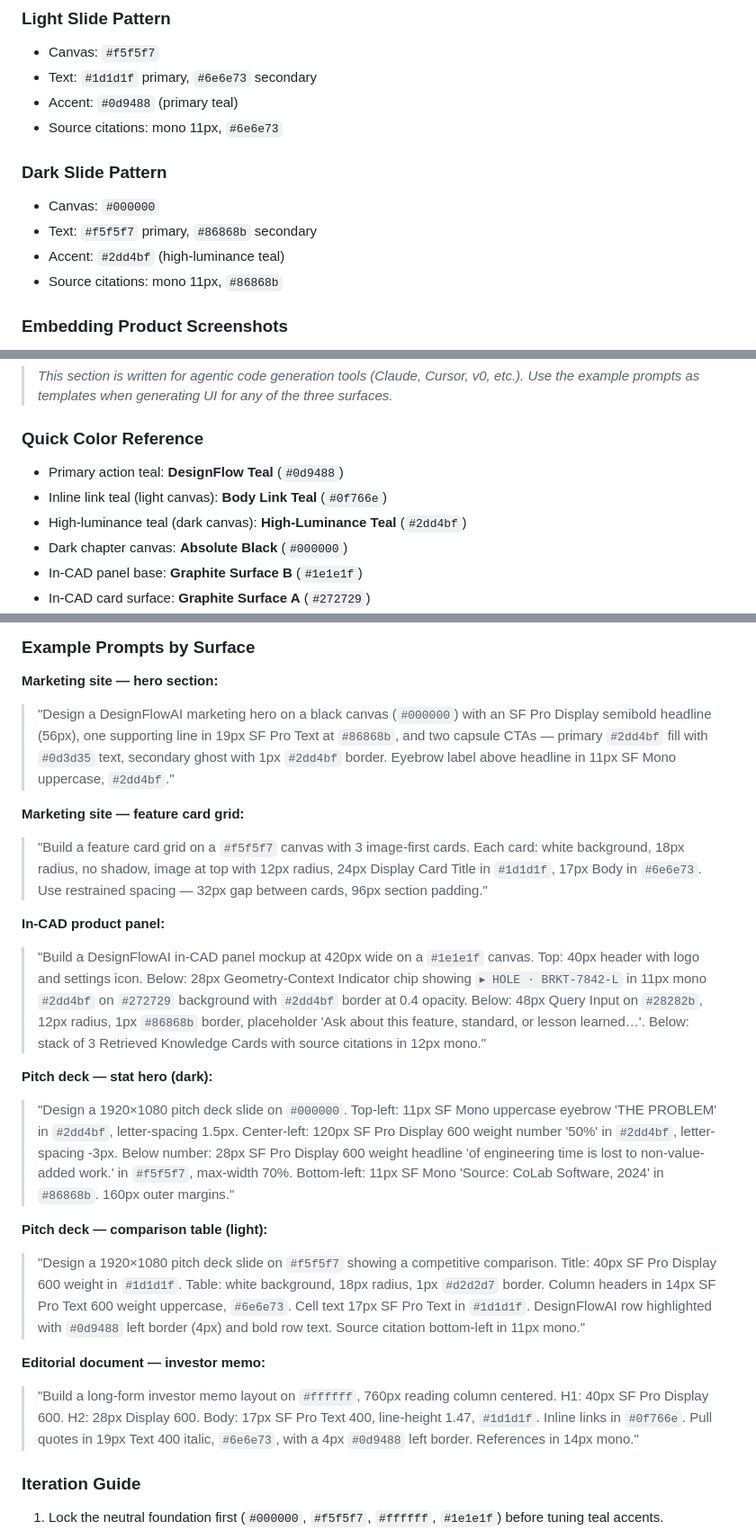
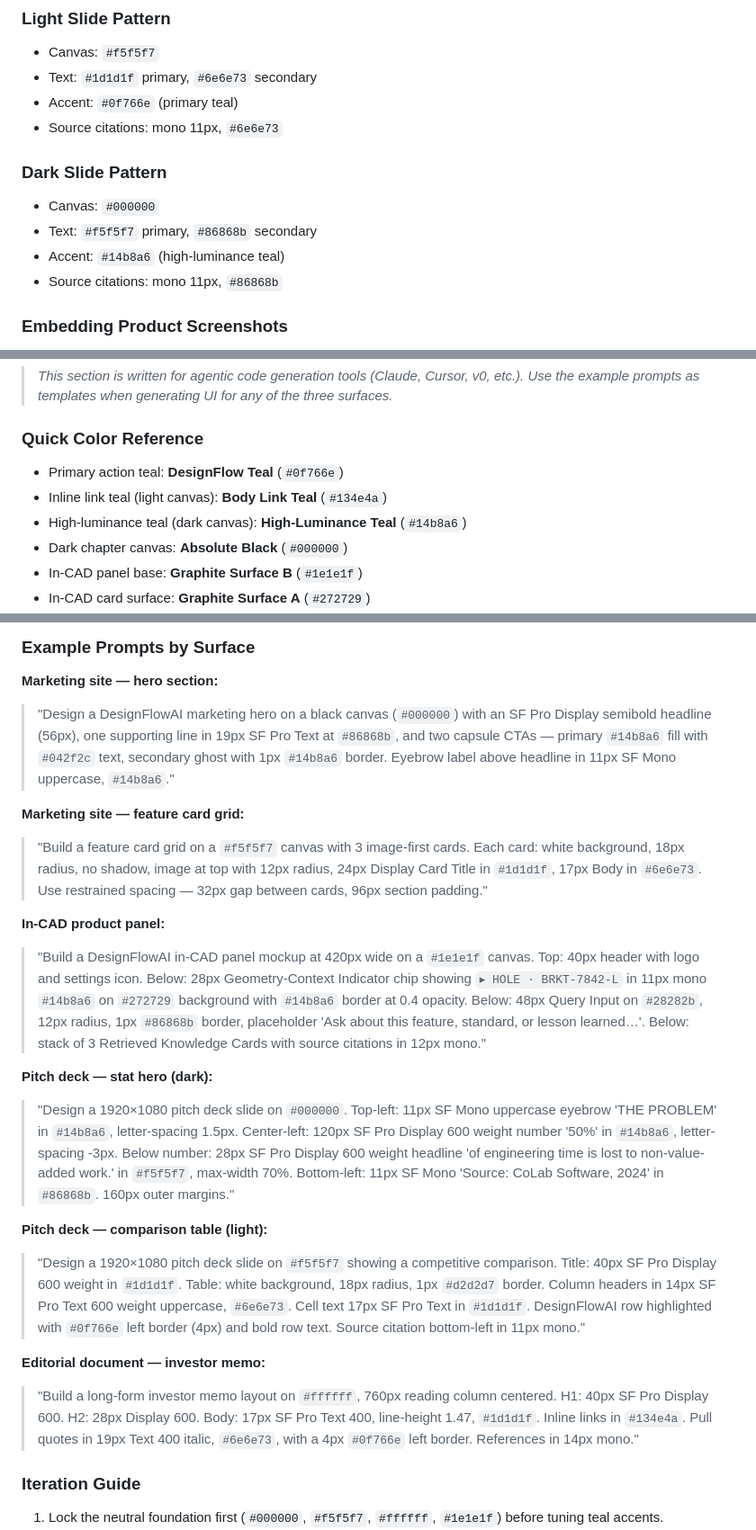
Before and after one commit to hiromitsdm/EngineeringDesignAI, a Markdown page: DESIGN.md, 3 parts joined by grey strips. Shown at 90% size. GitHub-like rendering.

```diff
--- a/DESIGN.md
+++ b/DESIGN.md
@@ -336,13 +336,13 @@ Rule of thumb: roughly **60% dark / 40% light**, alternating in chapters of 1–
 ### Light Slide Pattern
 - Canvas: `#f5f5f7`
 - Text: `#1d1d1f` primary, `#6e6e73` secondary
-- Accent: `#0d9488` (primary teal)
+- Accent: `#0f766e` (primary teal)
 - Source citations: mono 11px, `#6e6e73`
 
 ### Dark Slide Pattern
 - Canvas: `#000000`
 - Text: `#f5f5f7` primary, `#86868b` secondary
-- Accent: `#2dd4bf` (high-luminance teal)
+- Accent: `#14b8a6` (high-luminance teal)
 - Source citations: mono 11px, `#86868b`
 
 ### Embedding Product Screenshots
@@ -384,9 +384,9 @@ Rule of thumb: roughly **60% dark / 40% light**, alternating in chapters of 1–
 > *This section is written for agentic code generation tools (Claude, Cursor, v0, etc.). Use the example prompts as templates when generating UI for any of the three surfaces.*
 
 ### Quick Color Reference
-- Primary action teal: **DesignFlow Teal** (`#0d9488`)
-- Inline link teal (light canvas): **Body Link Teal** (`#0f766e`)
-- High-luminance teal (dark canvas): **High-Luminance Teal** (`#2dd4bf`)
+- Primary action teal: **DesignFlow Teal** (`#0f766e`)
+- Inline link teal (light canvas): **Body Link Teal** (`#134e4a`)
+- High-luminance teal (dark canvas): **High-Luminance Teal** (`#14b8a6`)
 - Dark chapter canvas: **Absolute Black** (`#000000`)
 - In-CAD panel base: **Graphite Surface B** (`#1e1e1f`)
 - In-CAD card surface: **Graphite Surface A** (`#272729`)
@@ -400,22 +400,22 @@ Rule of thumb: roughly **60% dark / 40% light**, alternating in chapters of 1–
 ### Example Prompts by Surface
 
 **Marketing site — hero section:**
-> "Design a DesignFlowAI marketing hero on a black canvas (`#000000`) with an SF Pro Display semibold headline (56px), one supporting line in 19px SF Pro Text at `#86868b`, and two capsule CTAs — primary `#2dd4bf` fill with `#0d3d35` text, secondary ghost with 1px `#2dd4bf` border. Eyebrow label above headline in 11px SF Mono uppercase, `#2dd4bf`."
+> "Design a DesignFlowAI marketing hero on a black canvas (`#000000`) with an SF Pro Display semibold headline (56px), one supporting line in 19px SF Pro Text at `#86868b`, and two capsule CTAs — primary `#14b8a6` fill with `#042f2c` text, secondary ghost with 1px `#14b8a6` border. Eyebrow label above headline in 11px SF Mono uppercase, `#14b8a6`."
 
 **Marketing site — feature card grid:**
 > "Build a feature card grid on a `#f5f5f7` canvas with 3 image-first cards. Each card: white background, 18px radius, no shadow, image at top with 12px radius, 24px Display Card Title in `#1d1d1f`, 17px Body in `#6e6e73`. Use restrained spacing — 32px gap between cards, 96px section padding."
 
 **In-CAD product panel:**
-> "Build a DesignFlowAI in-CAD panel mockup at 420px wide on a `#1e1e1f` canvas. Top: 40px header with logo and settings icon. Below: 28px Geometry-Context Indicator chip showing `▸ HOLE · BRKT-7842-L` in 11px mono `#2dd4bf` on `#272729` background with `#2dd4bf` border at 0.4 opacity. Below: 48px Query Input on `#28282b`, 12px radius, 1px `#86868b` border, placeholder 'Ask about this feature, standard, or lesson learned…'. Below: stack of 3 Retrieved Knowledge Cards with source citations in 12px mono."
+> "Build a DesignFlowAI in-CAD panel mockup at 420px wide on a `#1e1e1f` canvas. Top: 40px header with logo and settings icon. Below: 28px Geometry-Context Indicator chip showing `▸ HOLE · BRKT-7842-L` in 11px mono `#14b8a6` on `#272729` background with `#14b8a6` border at 0.4 opacity. Below: 48px Query Input on `#28282b`, 12px radius, 1px `#86868b` border, placeholder 'Ask about this feature, standard, or lesson learned…'. Below: stack of 3 Retrieved Knowledge Cards with source citations in 12px mono."
 
 **Pitch deck — stat hero (dark):**
-> "Design a 1920×1080 pitch deck slide on `#000000`. Top-left: 11px SF Mono uppercase eyebrow 'THE PROBLEM' in `#2dd4bf`, letter-spacing 1.5px. Center-left: 120px SF Pro Display 600 weight number '50%' in `#2dd4bf`, letter-spacing -3px. Below number: 28px SF Pro Display 600 weight headline 'of engineering time is lost to non-value-added work.' in `#f5f5f7`, max-width 70%. Bottom-left: 11px SF Mono 'Source: CoLab Software, 2024' in `#86868b`. 160px outer margins."
+> "Design a 1920×1080 pitch deck slide on `#000000`. Top-left: 11px SF Mono uppercase eyebrow 'THE PROBLEM' in `#14b8a6`, letter-spacing 1.5px. Center-left: 120px SF Pro Display 600 weight number '50%' in `#14b8a6`, letter-spacing -3px. Below number: 28px SF Pro Display 600 weight headline 'of engineering time is lost to non-value-added work.' in `#f5f5f7`, max-width 70%. Bottom-left: 11px SF Mono 'Source: CoLab Software, 2024' in `#86868b`. 160px outer margins."
 
 **Pitch deck — comparison table (light):**
-> "Design a 1920×1080 pitch deck slide on `#f5f5f7` showing a competitive comparison. Title: 40px SF Pro Display 600 weight in `#1d1d1f`. Table: white background, 18px radius, 1px `#d2d2d7` border. Column headers in 14px SF Pro Text 600 weight uppercase, `#6e6e73`. Cell text 17px SF Pro Text in `#1d1d1f`. DesignFlowAI row highlighted with `#0d9488` left border (4px) and bold row text. Source citation bottom-left in 11px mono."
+> "Design a 1920×1080 pitch deck slide on `#f5f5f7` showing a competitive comparison. Title: 40px SF Pro Display 600 weight in `#1d1d1f`. Table: white background, 18px radius, 1px `#d2d2d7` border. Column headers in 14px SF Pro Text 600 weight uppercase, `#6e6e73`. Cell text 17px SF Pro Text in `#1d1d1f`. DesignFlowAI row highlighted with `#0f766e` left border (4px) and bold row text. Source citation bottom-left in 11px mono."
 
 **Editorial document — investor memo:**
-> "Build a long-form investor memo layout on `#ffffff`, 760px reading column centered. H1: 40px SF Pro Display 600. H2: 28px Display 600. Body: 17px SF Pro Text 400, line-height 1.47, `#1d1d1f`. Inline links in `#0f766e`. Pull quotes in 19px Text 400 italic, `#6e6e73`, with a 4px `#0d9488` left border. References in 14px mono."
+> "Build a long-form investor memo layout on `#ffffff`, 760px reading column centered. H1: 40px SF Pro Display 600. H2: 28px Display 600. Body: 17px SF Pro Text 400, line-height 1.47, `#1d1d1f`. Inline links in `#134e4a`. Pull quotes in 19px Text 400 italic, `#6e6e73`, with a 4px `#0f766e` left border. References in 14px mono."
 
 ### Iteration Guide
 1. Lock the neutral foundation first (`#000000`, `#f5f5f7`, `#ffffff`, `#1e1e1f`) before tuning teal accents.
```
Also changed, not shown: other parts of DESIGN.md (+17 -17 lines).
